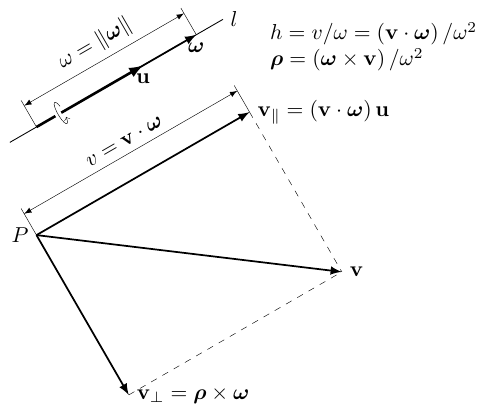
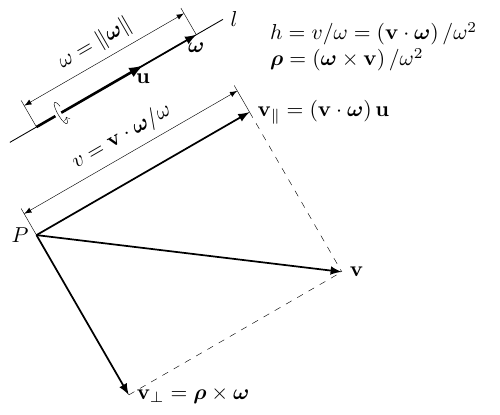
Before and after one commit to shuyong/study-notes-math, a LaTeX figure (Lie/notes/01/twist-07.tex): the whole page. Compiled offline with pdfLaTeX.

Commit message:
小修改。原来的公式没有错误。

```diff
--- a/Lie/notes/01/twist-07.tex
+++ b/Lie/notes/01/twist-07.tex
@@ -30,7 +30,7 @@
 
 \draw[very thin] (0.0, 0.0) -- (0.0,0.5) ;
 \draw[very thin] (4.0, 0.0) -- (4.0,0.5) ;
-\draw[very thin,<->,>=latex] (0.0, 0.4) -- node [above, rotate=30] {$v=\mathbf{v} \cdot \boldsymbol{\omega}$} (4.0,0.4) ;
+\draw[very thin,<->,>=latex] (0.0, 0.4) -- node [above, rotate=30] {$v=\mathbf{v} \cdot \boldsymbol{\omega} / \omega$} (4.0,0.4) ;
 
 \draw[very thin,dashed] (4.0, 0.0) -- (4.0,-3.0) ;
 \draw[very thin,dashed] (0.0,-3.0) -- (4.0,-3.0) ;
```
Also changed, not shown: Lie/notes/01/twist-07.pdf, Lie/notes/01/twist-07.png.
